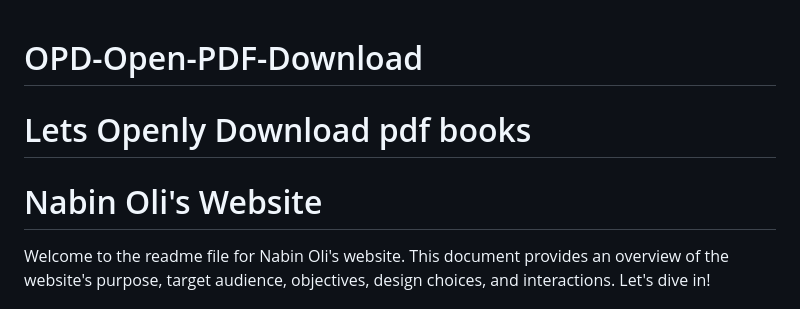
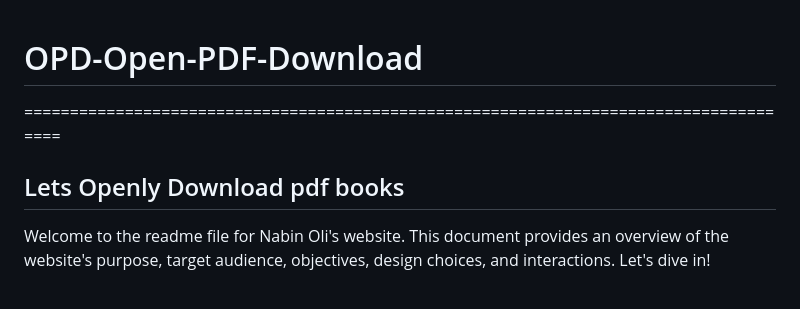
Before and after one commit to nabin2004/OPD-Open-PDF-Download, a Markdown page: README.md, the part around the change. Rendered like a GitHub page.

```diff
--- a/README.md
+++ b/README.md
@@ -1,7 +1,7 @@
 # OPD-Open-PDF-Download
-Lets Openly Download pdf books
+
 ======================================================================================
-# Nabin Oli's Website
+## Lets Openly Download pdf books
 
 Welcome to the readme file for Nabin Oli's website. This document provides an overview of the website's purpose, target audience, objectives, design choices, and interactions. Let's dive in!
 
```
